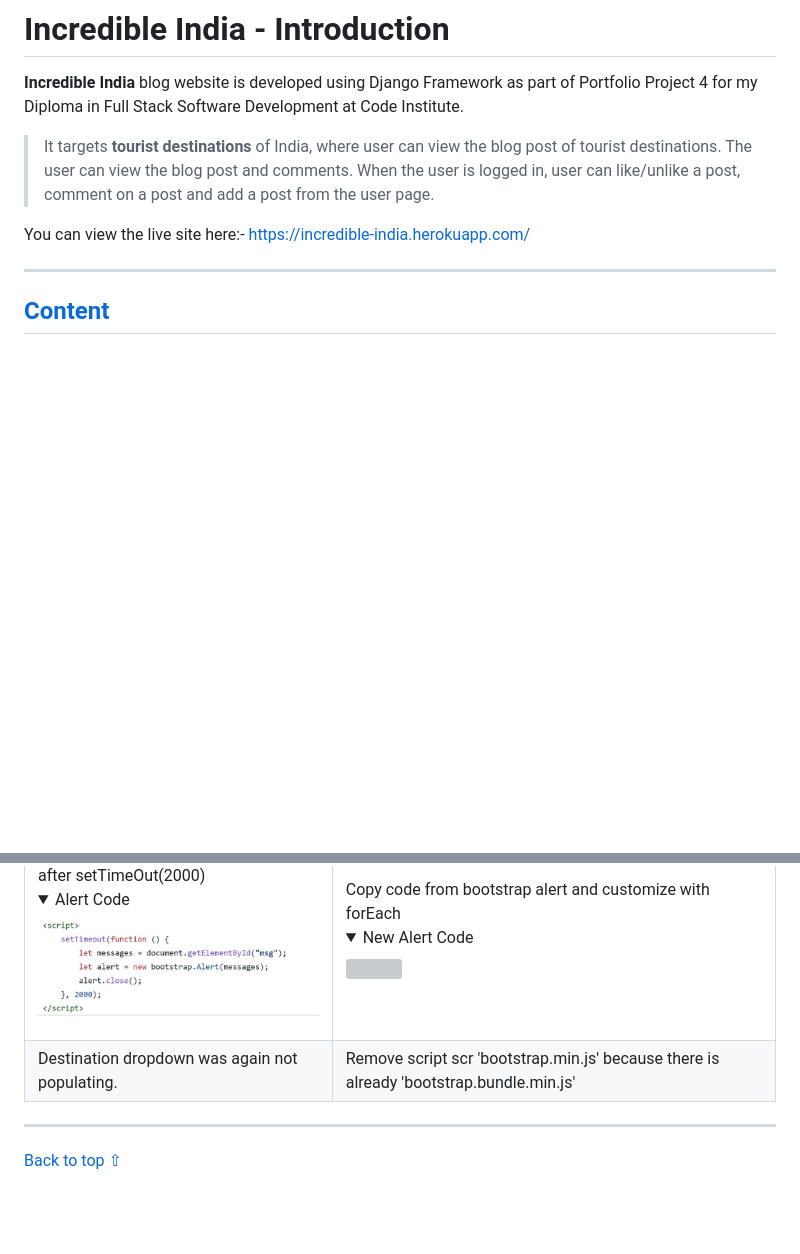
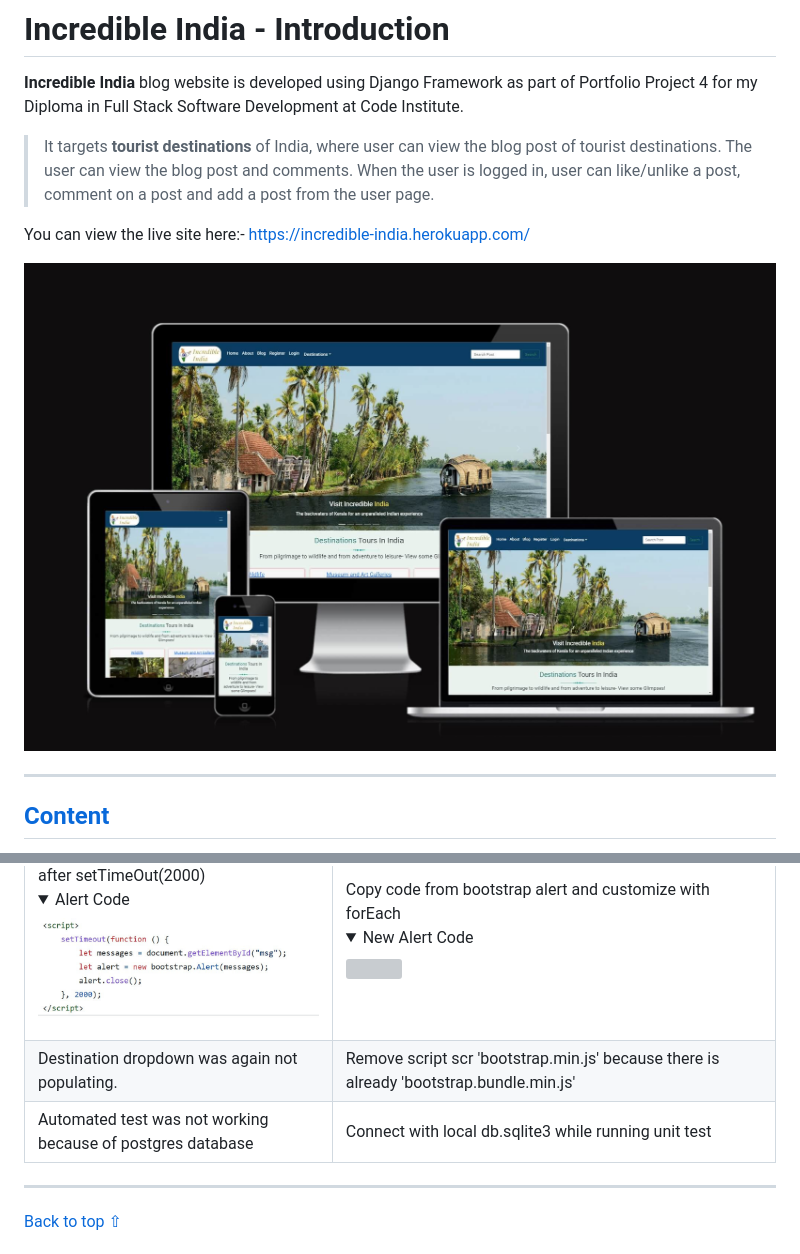
Before and after one commit to jyotiyadav2508/Blog_Website_PP4, a Markdown page: README.md, 2 parts joined by grey strips. Drawn GitHub-style; pictures changed too: assets/mockup.jpg (added); folded sections open; blank space fills up the shorter version; grey boxes are pictures that could not be loaded.

```diff
--- a/README.md
+++ b/README.md
@@ -6,6 +6,9 @@
 The user can view the blog post and comments. When the user is logged in, user can like/unlike a post, comment on a post and add a post from the user page.
 
 You can view the live site here:- https://incredible-india.herokuapp.com/
+
+
+![mockup](assets/mockup.jpg)
 
 ----
 
@@ -508,6 +511,7 @@ Testing has taken place continuously throughout the development of the project.
 | Post image was not rendering on post_detail page(Issue only for mobile screens). | Remove class 'd-none' from post_detail page |
 | Alert messages was not disappeare after setTimeOut(2000)<br><details><summary>Alert Code</summary><img src="assets/alert-js.jpg"></details> | Copy code from bootstrap alert and customize with forEach <br><details><summary>New Alert Code</summary><img src="assets/new-alert-js.jpg"></details>|
 | Destination dropdown was again not populating. | Remove script scr 'bootstrap.min.js' because there is already 'bootstrap.bundle.min.js' |
+| Automated test was not working because of postgres database | Connect with local db.sqlite3 while running unit test |
 
 
 ----
```
Also changed, not shown: TESTING.md (+113 -0 lines), assets/testing/automatic-test-result.jpg (added), 7 other files.
